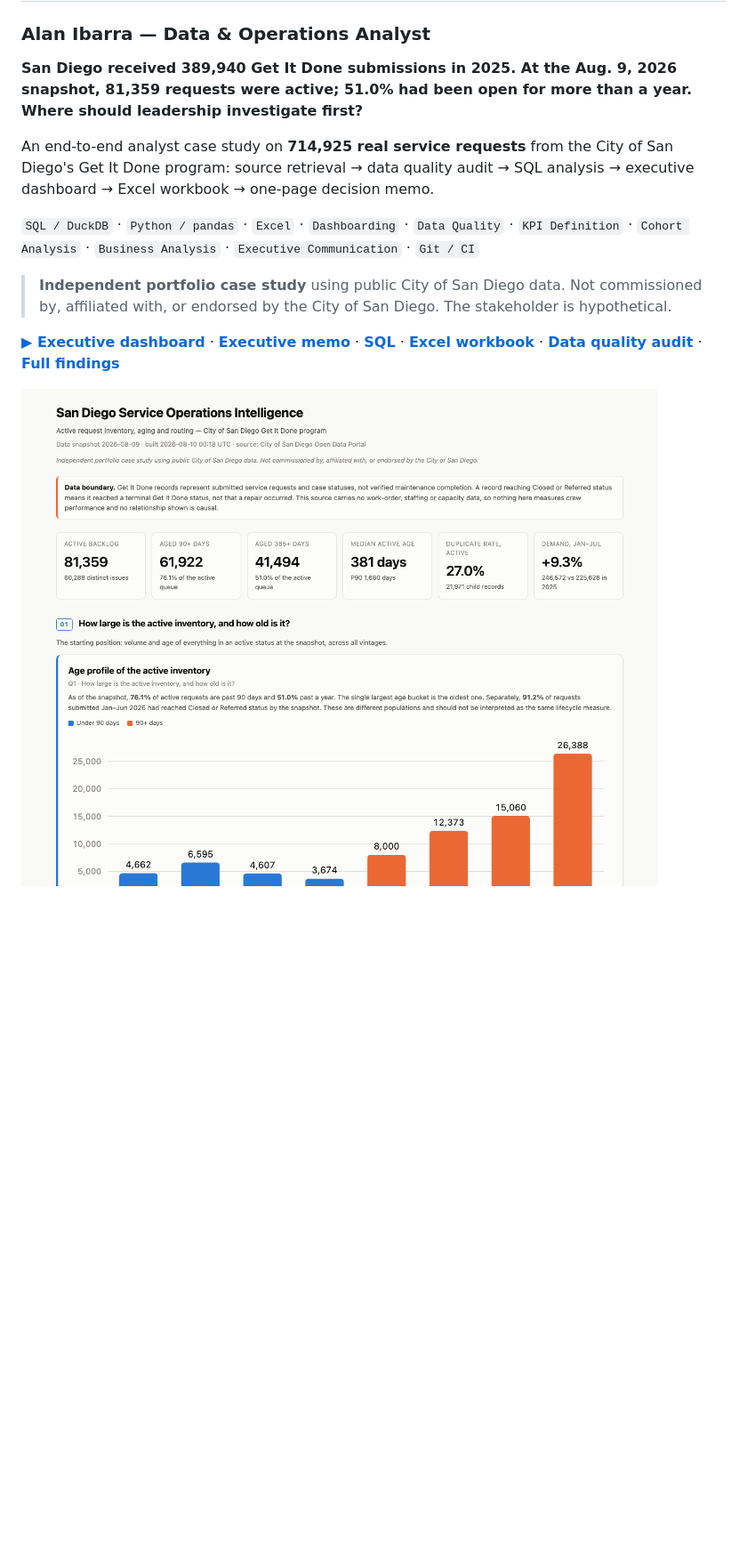
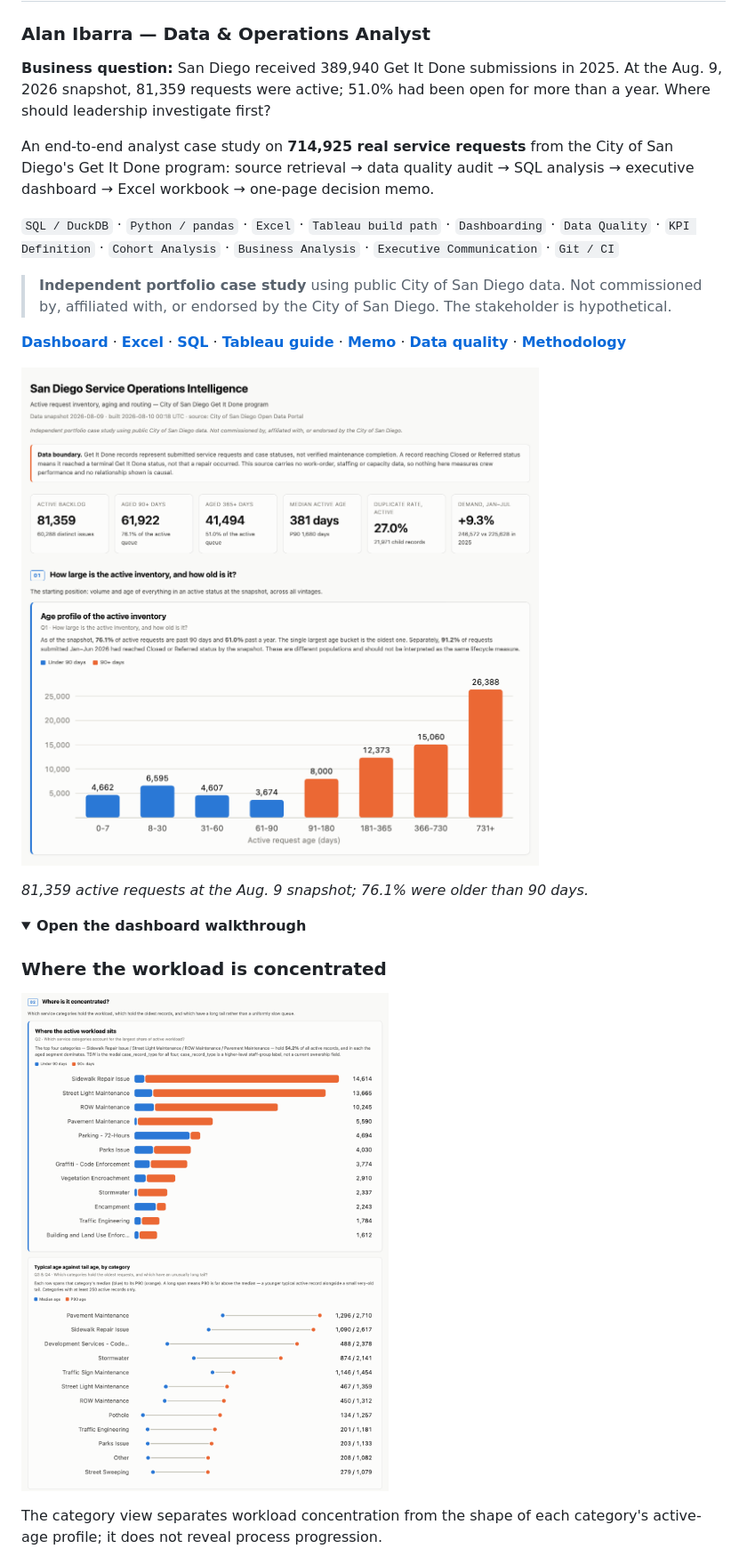
Before and after one commit to AlanBuildsAI/san-diego-service-operations-intelligence, a Markdown page: README.md, the part around one of its changes. Shown at 89% size. Rendered like a GitHub page; pictures changed too: 05_dashboard/assets/dashboard_overview.png, 05_dashboard/assets/readme_01_overview.png (added), 05_dashboard/assets/readme_02_concentration.png (added); folded sections open; blank space fills up the shorter version.

```diff
--- a/README.md
+++ b/README.md
@@ -2,24 +2,37 @@
 
 ### Alan Ibarra — Data & Operations Analyst
 
-**San Diego received 389,940 Get It Done submissions in 2025. At the Aug. 9, 2026
+**Business question:** San Diego received 389,940 Get It Done submissions in 2025. At the Aug. 9, 2026
 snapshot, 81,359 requests were active; 51.0% had been open for more than a year. Where
-should leadership investigate first?**
+should leadership investigate first?
 
 An end-to-end analyst case study on **714,925 real service requests** from the City of San
 Diego's Get It Done program: source retrieval → data quality audit → SQL analysis →
 executive dashboard → Excel workbook → one-page decision memo.
 
-`SQL / DuckDB` · `Python / pandas` · `Excel` · `Dashboarding` · `Data Quality` ·
+`SQL / DuckDB` · `Python / pandas` · `Excel` · `Tableau build path` · `Dashboarding` · `Data Quality` ·
 `KPI Definition` · `Cohort Analysis` · `Business Analysis` · `Executive Communication` ·
 `Git / CI`
 
 > **Independent portfolio case study** using public City of San Diego data. Not commissioned
 > by, affiliated with, or endorsed by the City of San Diego. The stakeholder is hypothetical.
 
-**[▶ Executive dashboard](05_dashboard/dashboard.html)** · **[Executive
-memo](06_executive_memo/executive_memo.md)** · **[SQL](03_sql/)** · **[Excel
-workbook](05_dashboard/san_diego_ops_review.xlsx)** · **[Data quality
-audit](02_data_audit/data_quality_report.md)** · **[Full findings](04_analysis/findings.md)**
+**[Dashboard](05_dashboard/assets/readme_01_overview.png)** · **[Excel](05_dashboard/san_diego_ops_review.xlsx)** ·
+**[SQL](03_sql/)** · **[Tableau guide](05_dashboard/tableau_build_spec.md)** ·
+**[Memo](06_executive_memo/executive_memo.md)** · **[Data quality](02_data_audit/data_quality_report.md)** ·
+**[Methodology](07_methodology/methodology.md)**
 
-![Executive dashboard — active inventory, aging profile, category concentration and investigation priority](05_dashboard/assets/dashboard_overview.png)
+![Executive dashboard overview — title, data boundary, KPI cards and active-inventory aging](05_dashboard/assets/readme_01_overview.png)
+
+*81,359 active requests at the Aug. 9 snapshot; 76.1% were older than 90 days.*
+
+<details>
+<summary><strong>Open the dashboard walkthrough</strong></summary>
+
+### Where the workload is concentrated
+
+![Service-category workload concentration and median-to-P90 active-age profiles](05_dashboard/assets/readme_02_concentration.png)
+
+The category view separates workload concentration from the shape of each category's
+active-age profile; it does not reveal process progression.
+
```
Also changed, not shown: other parts of README.md (+17 -0 lines), 05_dashboard/tableau_build_spec.md (+13 -11 lines), 05_dashboard/assets/dashboard_full.png, 05_dashboard/assets/readme_03_context.png (added), 05_dashboard/assets/readme_04_priority.png (added), 1 other file.
